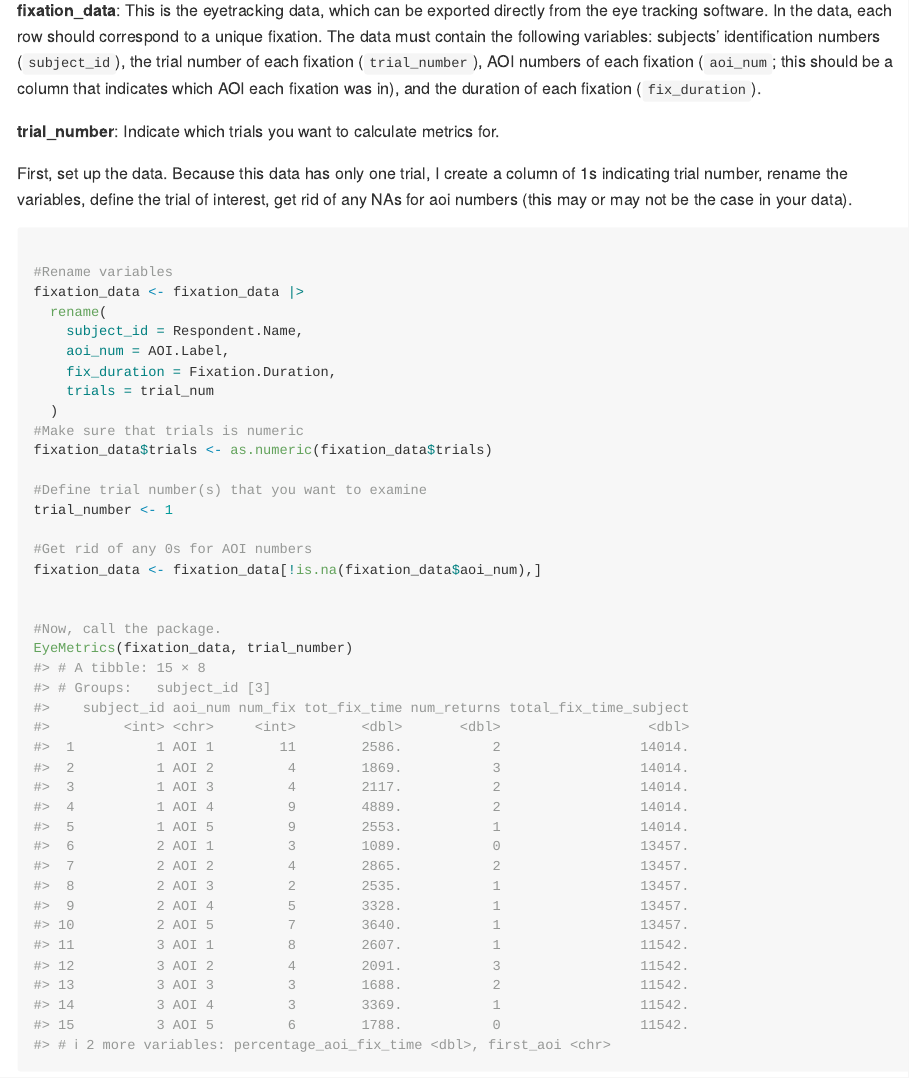
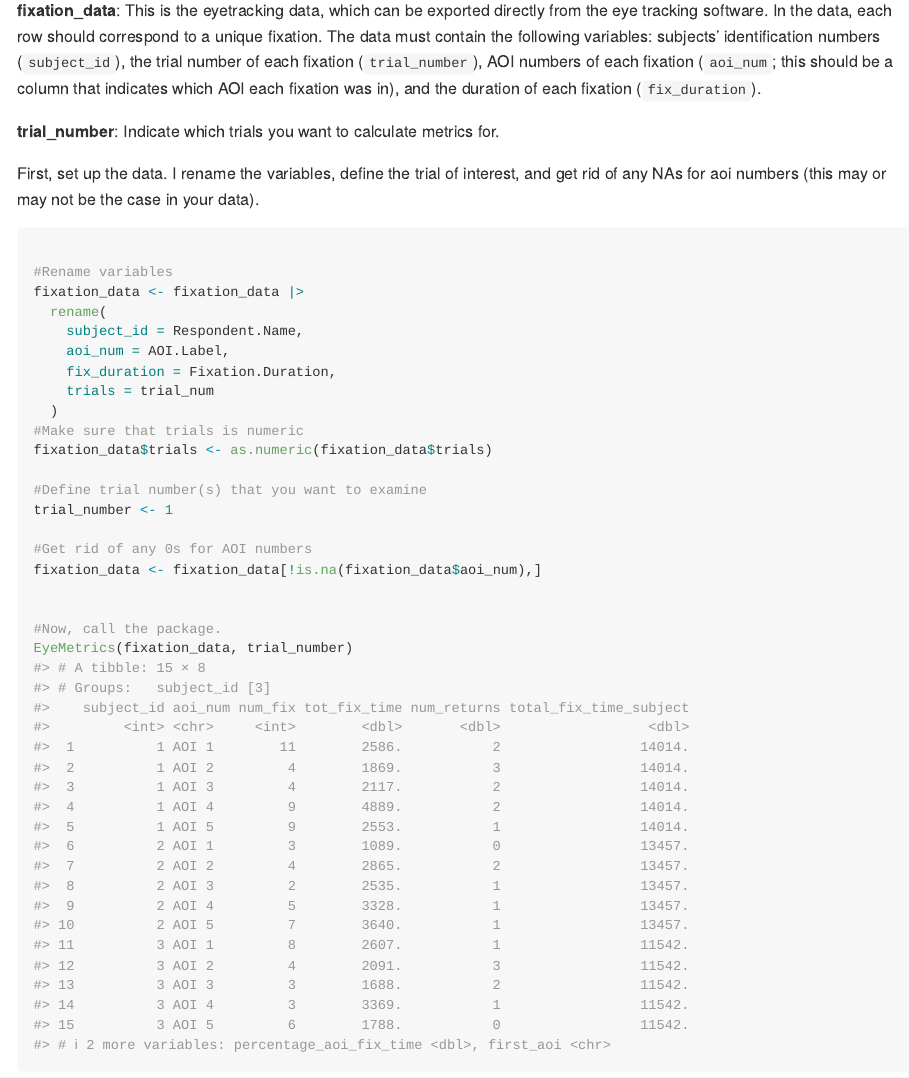
Before and after one commit to libbyjenke/EyeMetrics, an R Markdown document (README.Rmd): the page in a window 1100 px wide, from 840 px down. The pictures show the output file README.md that the author committed with the source, drawn offline in the style of GitHub.

Commit message:
Small changes

````diff
--- a/README.Rmd
+++ b/README.Rmd
@@ -53,7 +53,7 @@ The function has two parameters: fixation_data and trials.
 
 **trial_number**: Indicate which trials you want to calculate metrics for.
 
-First, set up the data. Because this data has only one trial, I create a column of 1s indicating trial number, rename the variables, define the trial of interest,  get rid of any NAs for aoi numbers (this may or may not be the case in your data).
+First, set up the data. I rename the variables, define the trial of interest, and get rid of any NAs for aoi numbers (this may or may not be the case in your data).
 
 ```{r plot_fixations}
 
````
Also changed, not shown: README.md.
